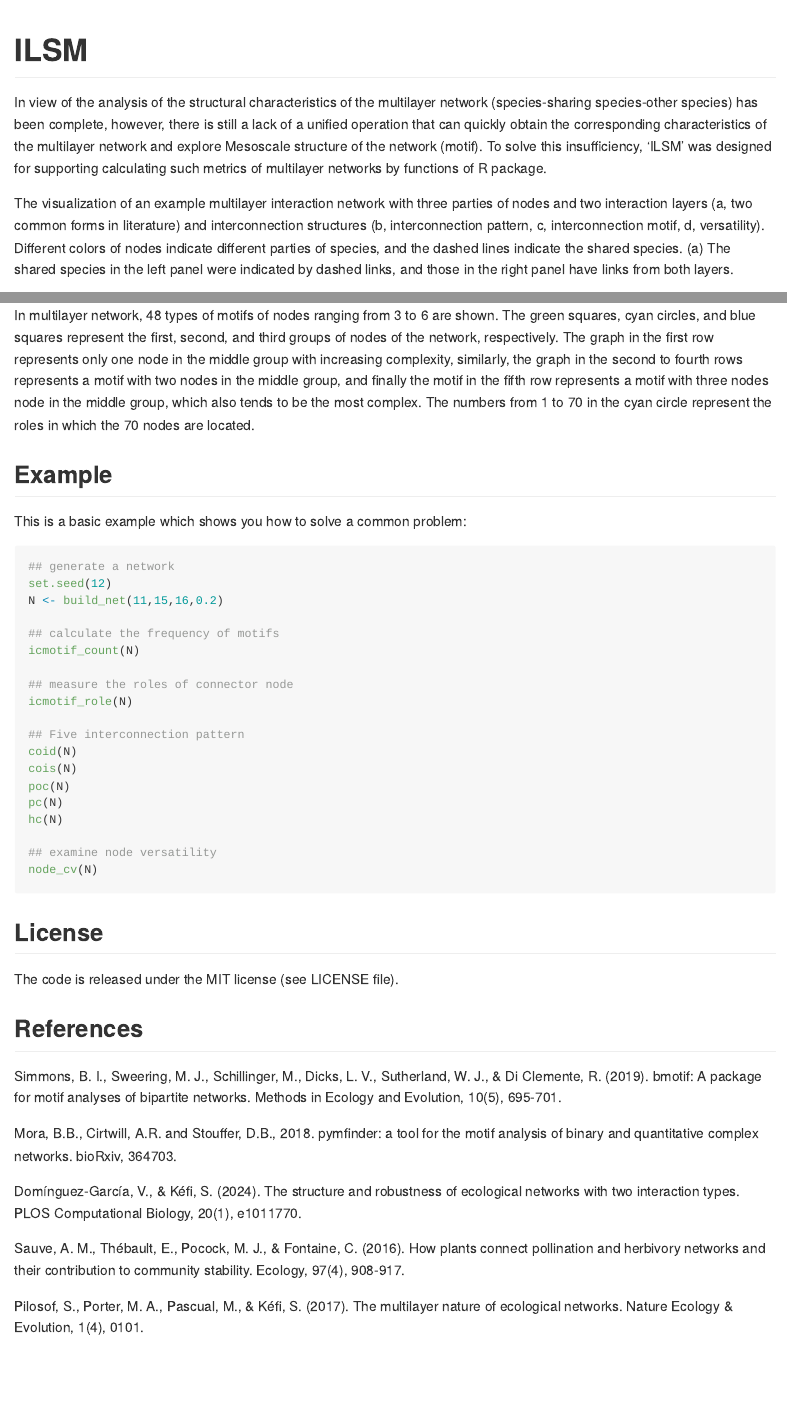
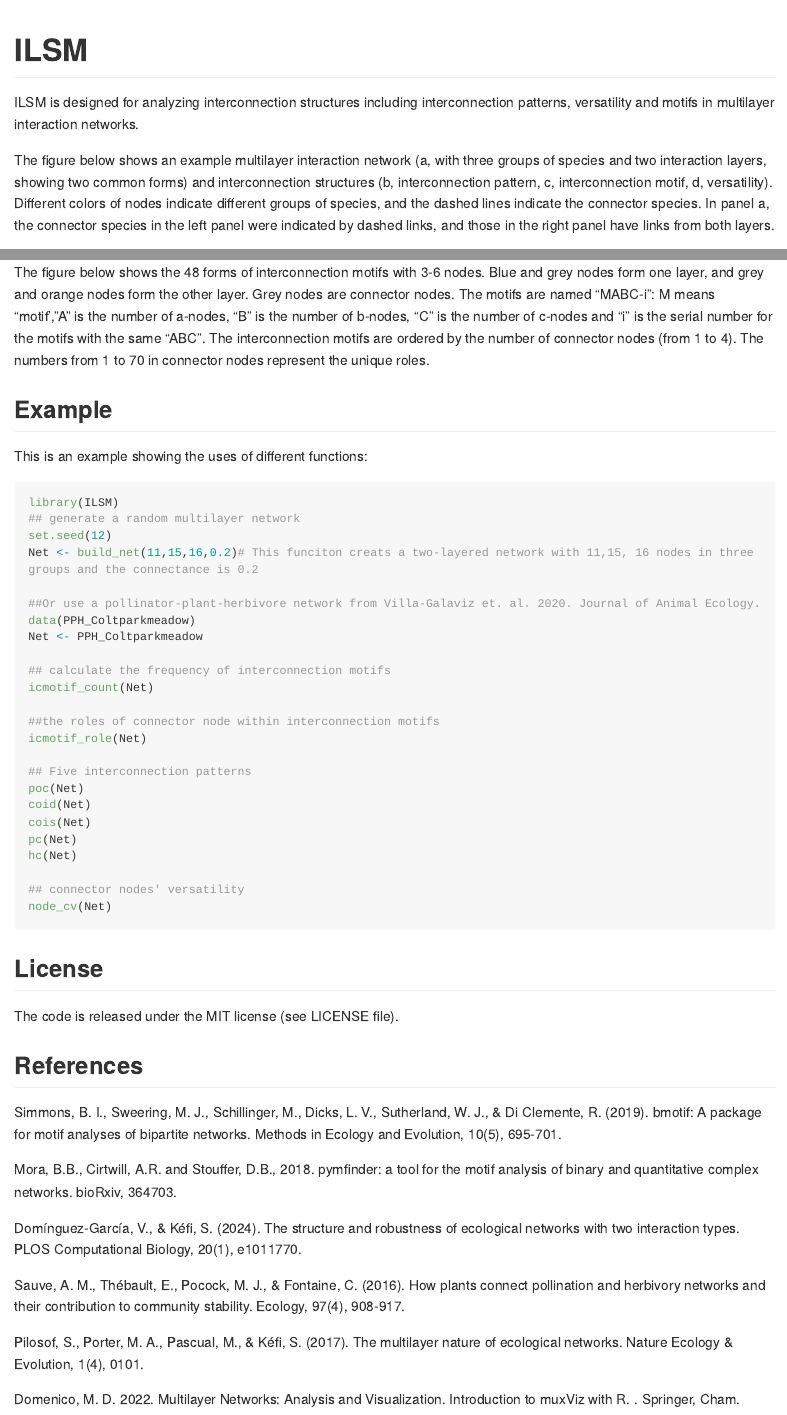
Before and after one commit to WeichengSun/ILSM, an R Markdown document (README.Rmd): the page in a window 1100 px wide, from its top, and a second part further down, joined at a grey line. Rendered offline with R 4.5, knitr and Pandoc, with nearby package versions; long lines of code are wrapped.

Commit message:
Update README.Rmd

````diff
--- a/README.Rmd
+++ b/README.Rmd
@@ -17,9 +17,9 @@ knitr::opts_chunk$set(
 
 <!-- badges: end -->
 
-In view of the analysis of the structural characteristics of the multilayer network (species-sharing species-other species) has been complete, however, there is still a lack of a unified operation that can quickly obtain the corresponding characteristics of the multilayer network and explore Mesoscale structure of the network (motif). To solve this insufficiency, 'ILSM' was designed for supporting calculating such metrics of multilayer networks by functions of R package.
+ILSM is designed for analyzing interconnection structures including interconnection patterns, versatility and motifs in multilayer interaction networks.
 
-The visualization of an example multilayer interaction network with three parties of nodes and two interaction layers (a, two common forms in literature) and interconnection structures (b, interconnection pattern, c, interconnection motif, d, versatility). Different colors of nodes indicate different parties of species, and the dashed lines indicate the shared species. (a) The shared species in the left panel were indicated by dashed links, and those in the right panel have links from both layers.
+The figure below shows an example multilayer interaction network (a, with three groups of species and two interaction layers, showing two common forms) and interconnection structures (b, interconnection pattern, c, interconnection motif, d, versatility). Different colors of nodes indicate different groups of species, and the dashed lines indicate the connector species. In panel a, the connector species in the left panel were indicated by dashed links, and those in the right panel have links from both layers.
 
 ```{r echo=F, out.width = "100%"}
 knitr::include_graphics("./man/figure/conbine.png")
@@ -47,32 +39,37 @@ devtools::install_github("WeichengSun/ILSM")
 knitr::include_graphics("./man/figure/motif_ILSM.png")
 ```
 
-In multilayer network, 48 types of motifs of nodes ranging from 3 to 6 are shown. The green squares, cyan circles, and blue squares represent the first, second, and third groups of nodes of the network, respectively. The graph in the first row represents only one node in the middle group with increasing complexity, similarly, the graph in the second to fourth rows represents a motif with two nodes in the middle group, and finally the motif in the fifth row represents a motif with three nodes node in the middle group, which also tends to be the most complex. The numbers from 1 to 70 in the cyan circle represent the roles in which the 70 nodes are located.
+The figure below shows the 48 forms of interconnection motifs with 3-6 nodes. Blue and grey nodes form one layer, and grey and orange nodes form the other layer. Grey nodes are connector nodes. The motifs are named "MABC-i": M means "motif',"A" is the number of a-nodes, "B" is the number of b-nodes, "C" is the number of c-nodes and "i" is the serial number for the motifs with the same "ABC". The interconnection motifs are ordered by the number of connector nodes (from 1 to 4). The numbers from 1 to 70 in connector nodes represent the unique roles.
 
 ## Example
 
-This is a basic example which shows you how to solve a common problem:
+This is an example showing the uses of different functions:
 
 ```{r echo = TRUE, eval = FALSE}
-## generate a network
+library(ILSM)
+## generate a random multilayer network
 set.seed(12)
-N <- build_net(11,15,16,0.2)
+Net <- build_net(11,15,16,0.2)# This funciton creats a two-layered network with 11,15, 16 nodes in three groups and the connectance is 0.2
 
-## calculate the frequency of motifs
-icmotif_count(N)
+##Or use a pollinator-plant-herbivore network from Villa-Galaviz et. al. 2020. Journal of Animal Ecology.
+data(PPH_Coltparkmeadow)
+Net <- PPH_Coltparkmeadow
 
-## measure the roles of connector node
-icmotif_role(N)
+## calculate the frequency of interconnection motifs
+icmotif_count(Net)
 
-## Five interconnection pattern
-coid(N)
-cois(N)
-poc(N)
-pc(N)
-hc(N)
+##the roles of connector node within interconnection motifs
+icmotif_role(Net)
 
-## examine node versatility
-node_cv(N)
+## Five interconnection patterns
+poc(Net)
+coid(Net)
+cois(Net)
+pc(Net)
+hc(Net)
+
+## connector nodes' versatility
+node_cv(Net)
 ```
 
 ## License
@@ -90,3 +87,5 @@ Domínguez-García, V., & Kéfi, S. (2024). The structure and robustness of ecol
 Sauve, A. M., Thébault, E., Pocock, M. J., & Fontaine, C. (2016). How plants connect pollination and herbivory networks and their contribution to community stability. Ecology, 97(4), 908-917.
 
 Pilosof, S., Porter, M. A., Pascual, M., & Kéfi, S. (2017). The multilayer nature of ecological networks. Nature Ecology & Evolution, 1(4), 0101.
+
+Domenico, M. D. 2022. Multilayer Networks: Analysis and Visualization. Introduction to muxViz with R. . Springer, Cham.
````
Also changed, not shown: README.Rmd (10 more changed lines).
